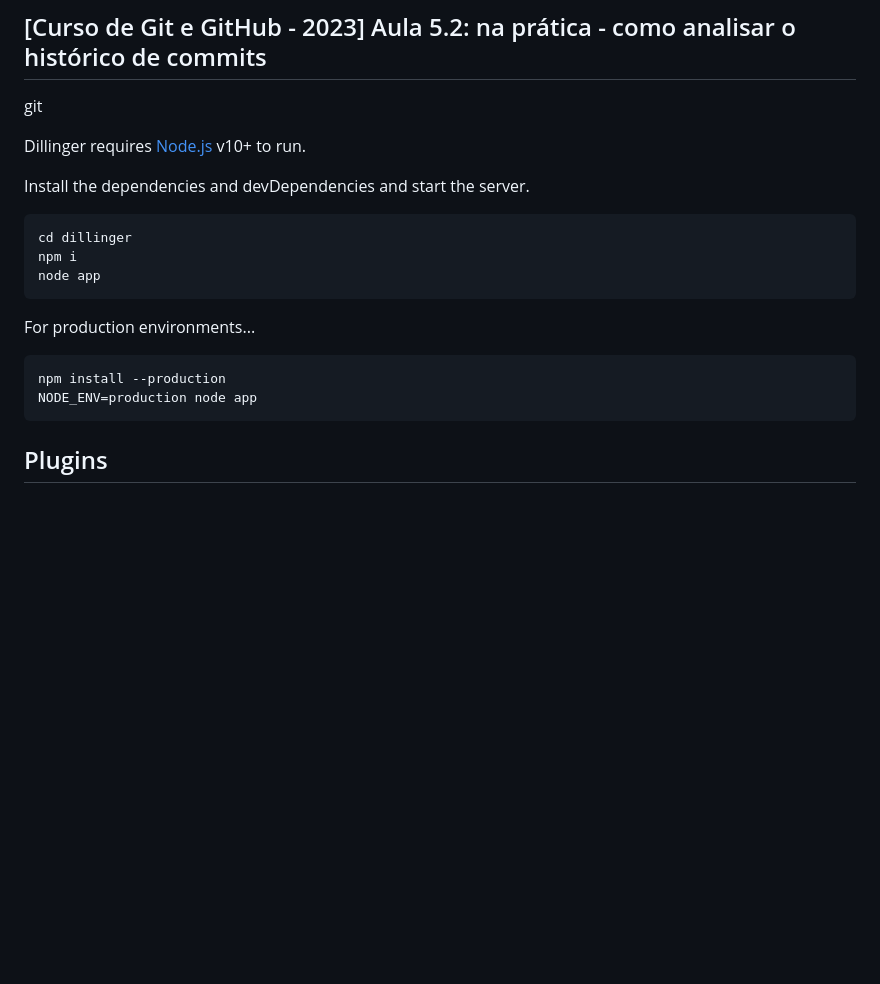
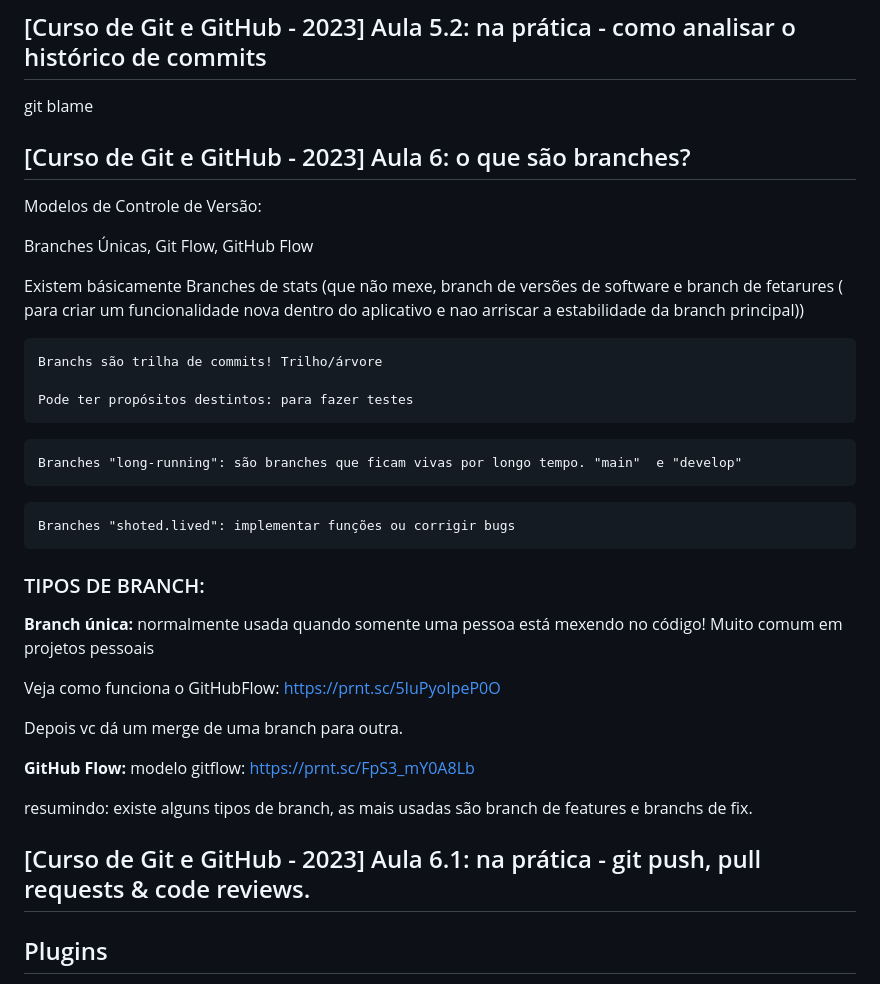
Before and after one commit to mateusfl1998/Estudos_Git_GitHub, a Markdown page: Curso de Git e Git Hub 2023.md, the part around the change. Rendered like a GitHub page; blank space fills up the shorter version.

Commit message:
estudos dia 23/01/2024

````diff
--- a/Estudos.md
+++ b/Curso de Git e Git Hub 2023.md
@@ -103,24 +103,45 @@ Vc informa aqui qual a push que você quer subir
 
 ## [Curso de Git e GitHub - 2023] Aula 5.2: na prática - como analisar o histórico de commits
 
-git
+git blame
 
-Dillinger requires [Node.js](https://nodejs.org/) v10+ to run.
+## [Curso de Git e GitHub - 2023] Aula 6: o que são branches?
 
-Install the dependencies and devDependencies and start the server.
+Modelos de Controle de Versão:
 
-```sh
-cd dillinger
-npm i
-node app
+Branches Únicas, Git Flow, GitHub Flow
+
+Existem básicamente Branches de stats (que não mexe, branch de versões de software e branch de fetarures ( para criar um funcionalidade nova dentro do aplicativo e nao arriscar a estabilidade da branch principal))
+
+```
+Branchs são trilha de commits! Trilho/árvore
+
+Pode ter propósitos destintos: para fazer testes
 ```
 
-For production environments...
+```
+Branches "long-running": são branches que ficam vivas por longo tempo. "main"  e "develop"
+```
 
-```sh
-npm install --production
-NODE_ENV=production node app
 ```
+Branches "shoted.lived": implementar funções ou corrigir bugs
+```
+### TIPOS DE BRANCH:
+
+**Branch única:** normalmente usada quando somente uma pessoa está mexendo no código! Muito comum em projetos pessoais
+
+Veja como funciona o GitHubFlow: https://prnt.sc/5IuPyoIpeP0O
+
+Depois vc dá um merge de uma branch para outra.
+
+**GitHub Flow:** modelo gitflow: https://prnt.sc/FpS3_mY0A8Lb
+
+resumindo: existe alguns tipos de branch, as mais usadas são branch de features e branchs de fix.
+
+## [Curso de Git e GitHub - 2023] Aula 6.1: na prática - git push, pull requests & code reviews.
+
+
+
 
 ## Plugins
 
````
